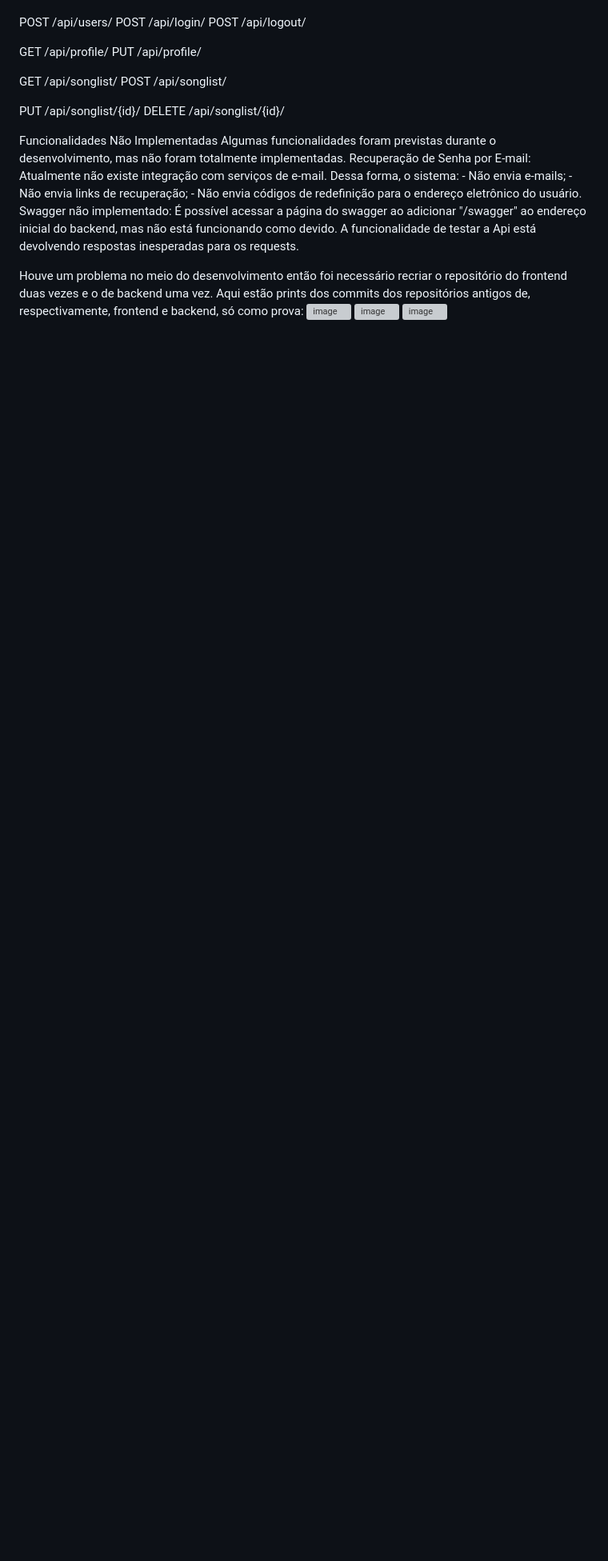
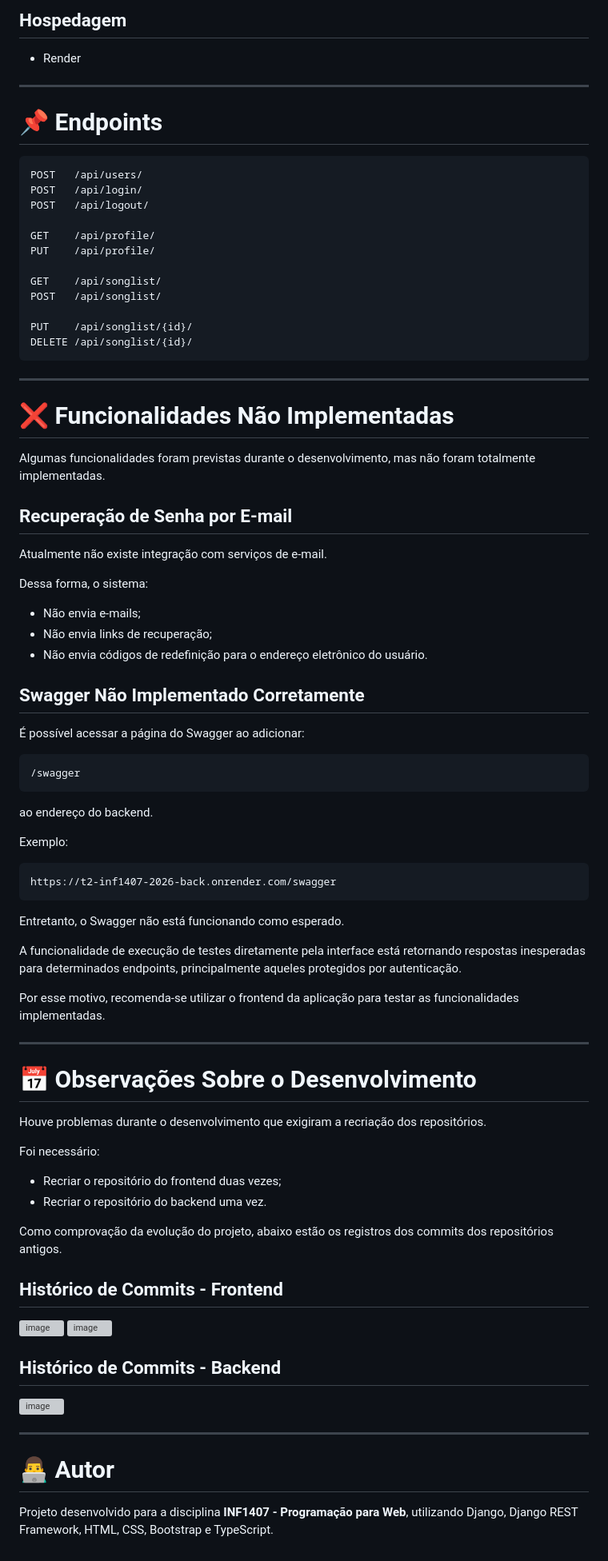
Before and after one commit to brunomikmenta/T2-INF1407-Front-main, a Markdown page: README.md, the part around one of its changes. Shown at 80% size. Drawn GitHub-style; blank space fills up the shorter version; grey boxes are pictures that could not be loaded.

Commit message:
Refactor README.md for better clarity and structure

````diff
--- a/README.md
+++ b/README.md
@@ -121,3 +170,12 @@ EndPoints:
+## Hospedagem
+
+- Render
+
+---
+
+# 📌 Endpoints
+
+```http
 POST   /api/users/
 POST   /api/login/
 POST   /api/logout/
@@ -130,19 +188,71 @@ POST   /api/songlist/
 
 PUT    /api/songlist/{id}/
 DELETE /api/songlist/{id}/
+```
 
-Funcionalidades Não Implementadas
-  Algumas funcionalidades foram previstas durante o desenvolvimento, mas não foram totalmente implementadas.
-    Recuperação de Senha por E-mail:
-      Atualmente não existe integração com serviços de e-mail.
-      Dessa forma, o sistema:
-      - Não envia e-mails;
-      - Não envia links de recuperação;
-      - Não envia códigos de redefinição para o endereço eletrônico do usuário.
-    Swagger não implementado:
-      É possível acessar a página do swagger ao adicionar "/swagger" ao endereço inicial do backend, mas não está funcionando como devido. A funcionalidade de testar a Api está devolvendo respostas inesperadas para os requests.
+---
 
-Houve um problema no meio do desenvolvimento então foi necessário recriar o repositório do frontend duas vezes e o de backend uma vez. Aqui estão prints dos commits dos repositórios antigos de, respectivamente, frontend e backend, só como prova:
+# ❌ Funcionalidades Não Implementadas
+
+Algumas funcionalidades foram previstas durante o desenvolvimento, mas não foram totalmente implementadas.
+
+## Recuperação de Senha por E-mail
+
+Atualmente não existe integração com serviços de e-mail.
+
+Dessa forma, o sistema:
+
+- Não envia e-mails;
+- Não envia links de recuperação;
+- Não envia códigos de redefinição para o endereço eletrônico do usuário.
+
+## Swagger Não Implementado Corretamente
+
+É possível acessar a página do Swagger ao adicionar:
+
+```text
+/swagger
+```
+
+ao endereço do backend.
+
+Exemplo:
+
+```text
+https://t2-inf1407-2026-back.onrender.com/swagger
+```
+
+Entretanto, o Swagger não está funcionando como esperado.
+
+A funcionalidade de execução de testes diretamente pela interface está retornando respostas inesperadas para determinados endpoints, principalmente aqueles protegidos por autenticação.
+
+Por esse motivo, recomenda-se utilizar o frontend da aplicação para testar as funcionalidades implementadas.
+
+---
+
+# 📅 Observações Sobre o Desenvolvimento
+
+Houve problemas durante o desenvolvimento que exigiram a recriação dos repositórios.
+
+Foi necessário:
+
+- Recriar o repositório do frontend duas vezes;
+- Recriar o repositório do backend uma vez.
+
+Como comprovação da evolução do projeto, abaixo estão os registros dos commits dos repositórios antigos.
+
+## Histórico de Commits - Frontend
+
 <img width="1919" height="788" alt="image" src="https://github.com/user-attachments/assets/2f4d9c8a-5896-42f7-8d3b-564b2389e026" />
+
 <img width="1910" height="868" alt="image" src="https://github.com/user-attachments/assets/90c9b764-8f3d-4818-ae7a-b5374444d8f3" />
+
+## Histórico de Commits - Backend
+
 <img width="1919" height="844" alt="image" src="https://github.com/user-attachments/assets/3ef68fb2-8fe2-4292-9463-5682863b0894" />
+
+---
+
+# 👨‍💻 Autor
+
+Projeto desenvolvido para a disciplina **INF1407 - Programação para Web**, utilizando Django, Django REST Framework, HTML, CSS, Bootstrap e TypeScript.
````
Also changed, not shown: other parts of README.md (+136 -87 lines).
